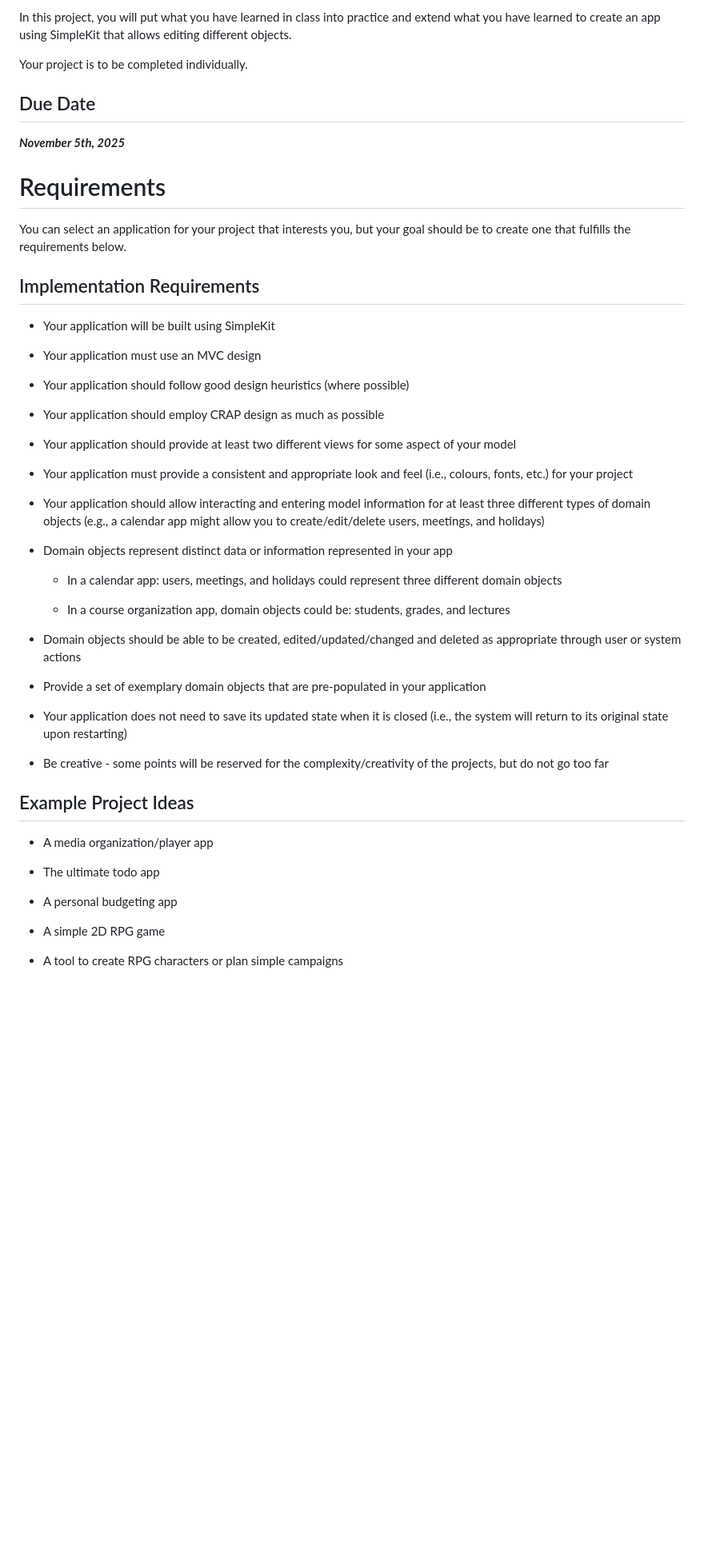
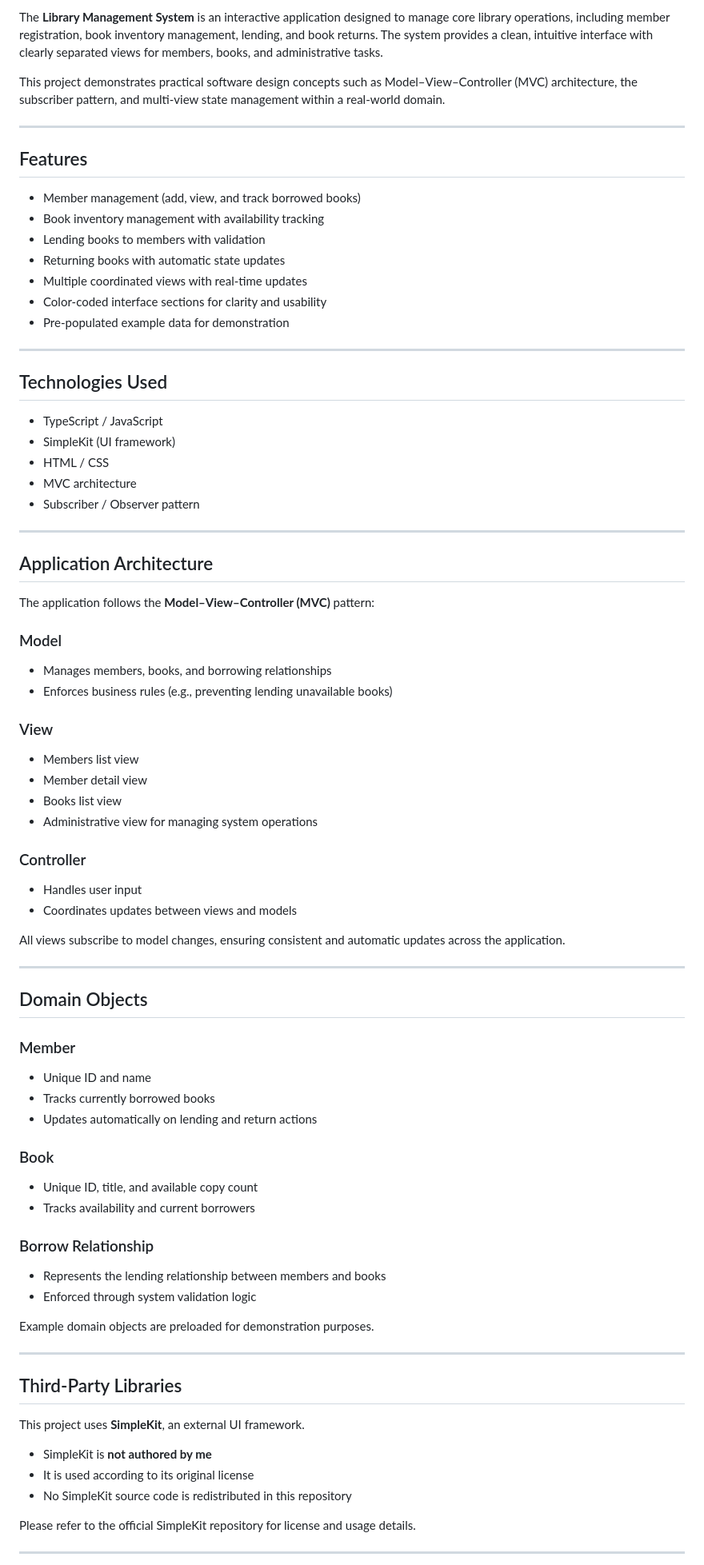
Before and after one commit to M-A-Bahari/Library-Management-System, a Markdown page: README.md, the part around one of its changes. Shown at 80% size. Drawn GitHub-style; blank space fills up the shorter version.

Commit message:
Updated README.md and Removed some files.

```diff
--- a/README.md
+++ b/README.md
@@ -3,71 +2,82 @@
 
-In this project, you will put what you have learned in class into
-practice and extend what you have learned to create an app using
-SimpleKit that allows editing different objects.
+The **Library Management System** is an interactive application designed to manage core library operations, including member registration, book inventory management, lending, and book returns. The system provides a clean, intuitive interface with clearly separated views for members, books, and administrative tasks.
 
-Your project is to be completed individually.
+This project demonstrates practical software design concepts such as Model–View–Controller (MVC) architecture, the subscriber pattern, and multi-view state management within a real-world domain.
 
-## Due Date
+---
 
-***November 5th, 2025***
+## Features
 
-# Requirements
+- Member management (add, view, and track borrowed books)
+- Book inventory management with availability tracking
+- Lending books to members with validation
+- Returning books with automatic state updates
+- Multiple coordinated views with real-time updates
+- Color-coded interface sections for clarity and usability
+- Pre-populated example data for demonstration
 
-You can select an application for your project that interests you, but
-your goal should be to create one that fulfills the requirements below.
+---
 
-## Implementation Requirements
+## Technologies Used
 
-- Your application will be built using SimpleKit
+- TypeScript / JavaScript
+- SimpleKit (UI framework)
+- HTML / CSS
+- MVC architecture
+- Subscriber / Observer pattern
 
-- Your application must use an MVC design
+---
 
-- Your application should follow good design heuristics (where possible)
+## Application Architecture
 
-- Your application should employ CRAP design as much as possible
+The application follows the **Model–View–Controller (MVC)** pattern:
 
-- Your application should provide at least two different views for some
-  aspect of your model
+### Model
+- Manages members, books, and borrowing relationships
+- Enforces business rules (e.g., preventing lending unavailable books)
 
-- Your application must provide a consistent and appropriate look and
-  feel (i.e., colours, fonts, etc.) for your project
+### View
+- Members list view
+- Member detail view
+- Books list view
+- Administrative view for managing system operations
 
-- Your application should allow interacting and entering model
-  information for at least three different types of domain objects
-  (e.g., a calendar app might allow you to create/edit/delete users,
-  meetings, and holidays)
+### Controller
+- Handles user input
+- Coordinates updates between views and models
 
-- Domain objects represent distinct data or information represented in
-  your app
+All views subscribe to model changes, ensuring consistent and automatic updates across the application.
 
-  - In a calendar app: users, meetings, and holidays could represent
-    three different domain objects
+---
 
-  - In a course organization app, domain objects could be: students,
-    grades, and lectures
+## Domain Objects
 
-- Domain objects should be able to be created, edited/updated/changed
-  and deleted as appropriate through user or system actions
+### Member
+- Unique ID and name
+- Tracks currently borrowed books
+- Updates automatically on lending and return actions
 
-- Provide a set of exemplary domain objects that are pre-populated in
-  your application
+### Book
+- Unique ID, title, and available copy count
+- Tracks availability and current borrowers
 
-- Your application does not need to save its updated state when it is
-  closed (i.e., the system will return to its original state upon
-  restarting)
+### Borrow Relationship
+- Represents the lending relationship between members and books
+- Enforced through system validation logic
 
-- Be creative - some points will be reserved for the
-  complexity/creativity of the projects, but do not go too far
+Example domain objects are preloaded for demonstration purposes.
 
-## Example Project Ideas
+---
 
-- A media organization/player app
+## Third-Party Libraries
 
-- The ultimate todo app
+This project uses **SimpleKit**, an external UI framework.
 
-- A personal budgeting app
+- SimpleKit is **not authored by me**
+- It is used according to its original license
+- No SimpleKit source code is redistributed in this repository
 
-- A simple 2D RPG game
+Please refer to the official SimpleKit repository for license and usage details.
 
-- A tool to create RPG characters or plan simple campaigns
+---
 
```
Also changed, not shown: other parts of README.md (+36 -20 lines), REPORT.md (deleted, +0 -111 lines), author.md (deleted, +0 -15 lines).
